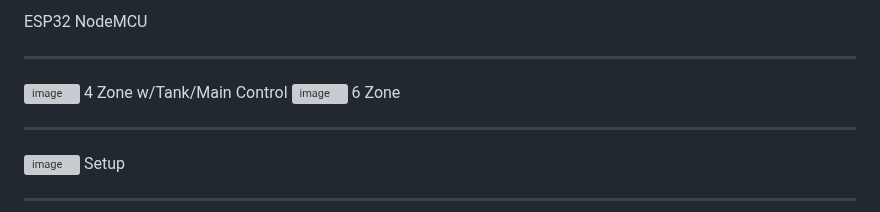
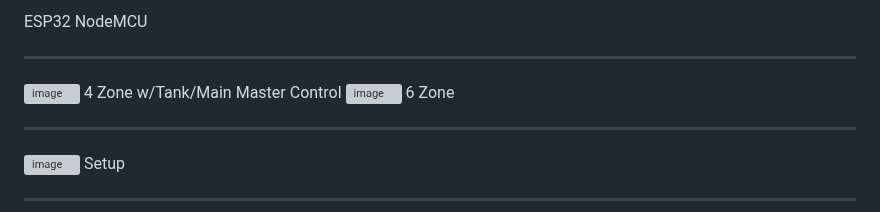
Before and after one commit to numerik11/ESP32-Irrigation-Control, a Markdown page: README.md, the part around the change. GitHub-like rendering; grey boxes are pictures that could not be loaded.

```diff
--- a/README.md
+++ b/README.md
@@ -154,7 +154,7 @@ ESP32 NodeMCU
 ---
 
 <img width="491" height="793" alt="image" src="https://github.com/user-attachments/assets/f79826b6-1607-4128-b457-18ad0a56ca95" />
-4 Zone w/Tank/Main Control
+4 Zone w/Tank/Main Master Control
 
 <img width="621" height="816" alt="image" src="https://github.com/user-attachments/assets/55c5281c-fc18-4f83-958a-1e78213eee66" />
 6 Zone
```
